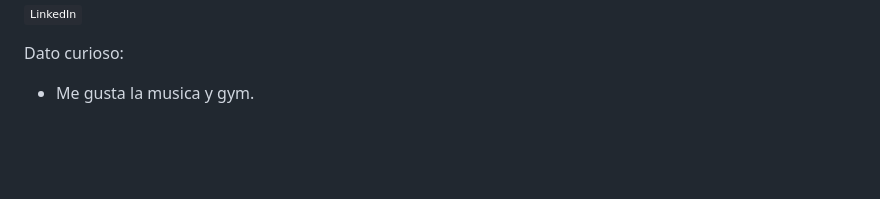
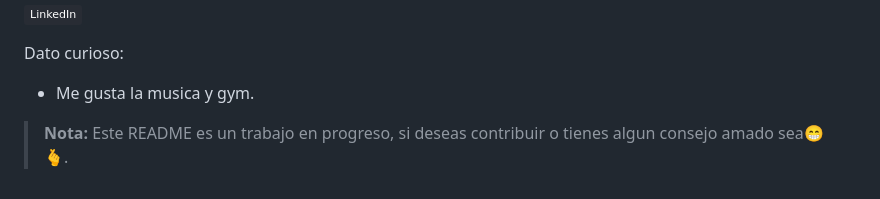
Before and after one commit to franciscojcc007/franciscojcc007, a Markdown page: README.md, the part around the change. Drawn GitHub-style; badges without logos; blank space fills up the shorter version.

Commit message:
sele agrego una nota

```diff
--- a/README.md
+++ b/README.md
@@ -61,3 +61,6 @@ Dato curioso:
 * Me gusta la musica y gym.
 
  <!-- ![Anurag's GitHub stats](https://github-readme-stats.vercel.app/api?username=franciscojcc007&theme=dark)  -->
+
+
+> **Nota:** Este README es un trabajo en progreso, si deseas contribuir o tienes algun consejo amado sea😁🫰.
```
